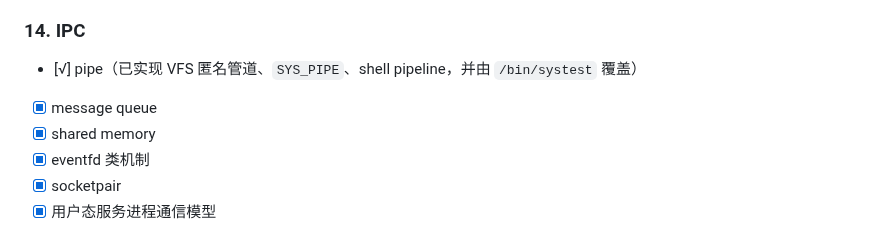
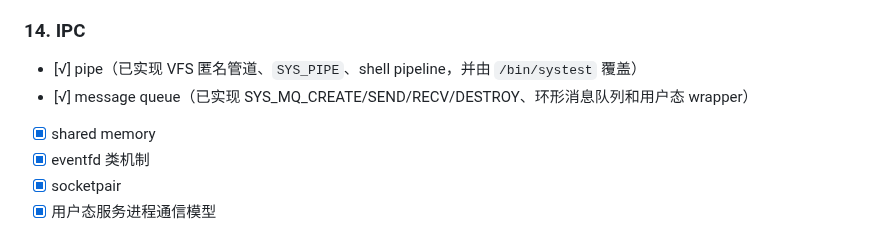
Before and after one commit to git-duzhengjie/openos, a Markdown page: TODOLIST.md, the part around the change. Rendered like a GitHub page.

Commit message:
docs(todo): mark message queue complete

```diff
--- a/TODOLIST.md
+++ b/TODOLIST.md
@@ -236,7 +236,7 @@
 ### 14. IPC
 
 - [√] pipe（已实现 VFS 匿名管道、`SYS_PIPE`、shell pipeline，并由 `/bin/systest` 覆盖）
-- [x] message queue
+- [√] message queue（已实现 SYS_MQ_CREATE/SEND/RECV/DESTROY、环形消息队列和用户态 wrapper）
 - [x] shared memory
 - [x] eventfd 类机制
 - [x] socketpair
```
